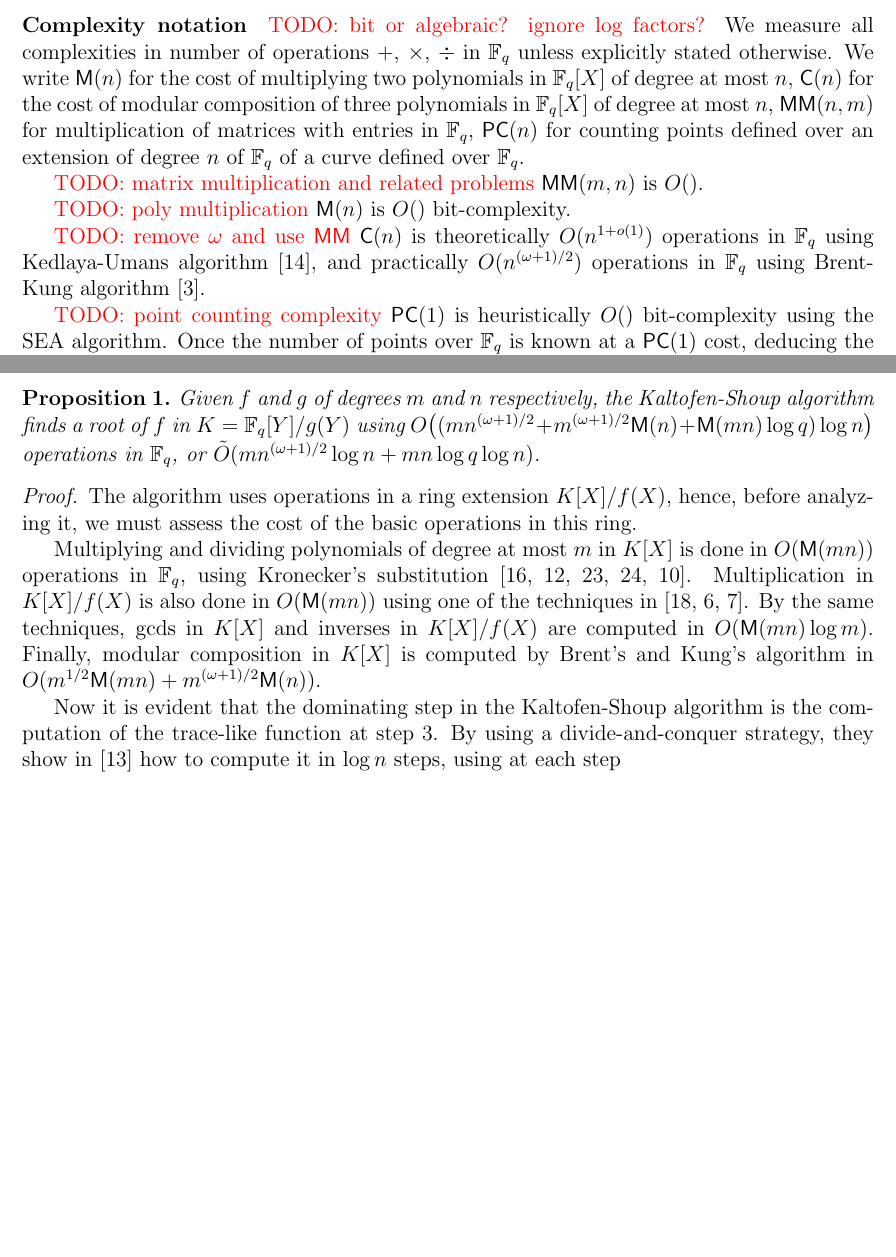
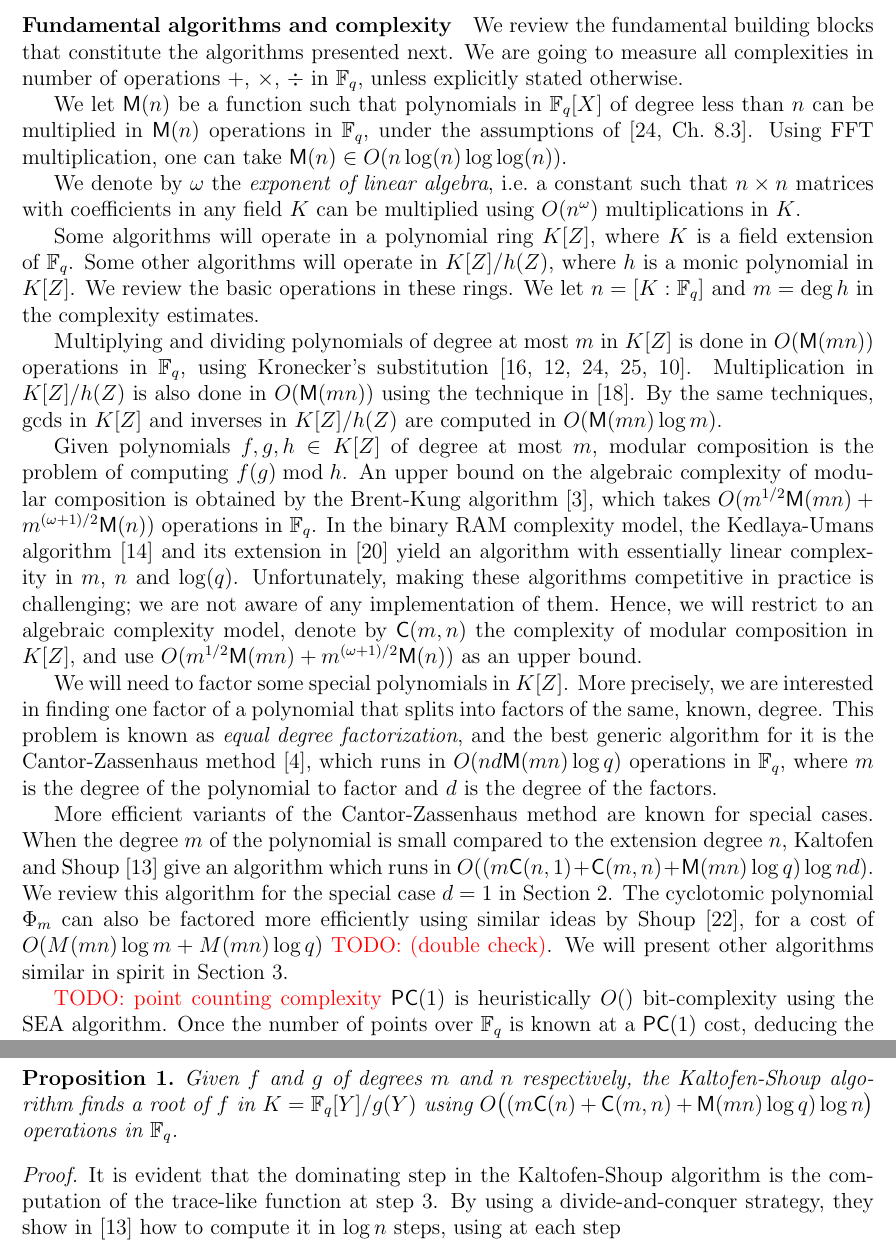
Before and after one commit to defeo/ffisom, a LaTeX paper (ffisom.tex): two parts of pages 4 and 5 of 31 before the commit and two parts of pages 4 and 6 of 31 after it, joined at a grey line, cut at the place of the change, the shorter picture padded with empty space. Compiled offline with pdfLaTeX.

Commit message:
Rewritten introduction on complexity

```diff
--- a/ffisom.tex
+++ b/ffisom.tex
@@ -241,32 +241,70 @@ sub-problems:
     evaluation}.
 \end{enumerate}
 
-\paragraph{Complexity notation}
-\todo{bit or algebraic? ignore log factors?}
-We measure all complexities in number
-of operations $+$, $\times$, $\div$ in $\F_q$ unless explicitly
-stated otherwise. We write $\MM(n)$ for
-the cost of multiplying two polynomials in $\F_q[X]$ of degree at most
-$n$, $\MC(n)$ for the cost of modular composition of three
-polynomials in $\F_q[X]$ of degree at most $n$,
-$\MMM(n, m)$ for multiplication of matrices with entries in $\F_q$,
-% is this enough for our algorithm? or do we need \PC(m, n)?
-$\PC(n)$ for counting points defined over an extension of
-degree $n$ of $\F_q$ of a curve defined over $\F_q$.
-
-
-\todo{matrix multiplication and related problems}
-$\MMM(m, n)$ is $O()$.
-
-\todo{poly multiplication}
-$\MM(n)$ is $O()$ bit-complexity.
-
-\todo{remove $\omega$ and use $\MMM$}
-$\MC(n)$ is theoretically $O(n^{1 + o(1)})$ operations in $\F_q$
-using Kedlaya-Umans algorithm~\cite{kedlaya+umans08},
-and practically
-$O(n^{(\omega + 1)/2})$ operations in $\F_q$
-using Brent-Kung algorithm~\cite{brent+kung}.
+
+\paragraph{Fundamental algorithms and complexity}
+We review the fundamental building blocks that constitute the
+algorithms presented next.  We are going to measure all complexities
+in number of operations $+$, $\times$, $\div$ in $\F_q$, unless
+explicitly stated otherwise.
+
+We let $\MM(n)$ be a function such that polynomials in $\F_q[X]$ of
+degree less than $n$ can be multiplied in $\MM(n)$ operations in
+$\F_q$, under the assumptions of~\cite[Ch.~8.3]{vzGG}. Using FFT
+multiplication, one can take $\MM(n)\in O(n\log (n) \log\log (n))$.
+
+We denote by $\omega$ the \emph{exponent of linear algebra}, i.e.\ a
+constant such that $n\times n$ matrices with coefficients in any field
+$K$ can be multiplied using $O(n^\omega)$ multiplications in $K$.
+
+Some algorithms will operate in a polynomial ring $K[Z]$, where $K$ is
+a field extension of $\F_q$. Some other algorithms will operate in
+$K[Z]/h(Z)$, where $h$ is a monic polynomial in $K[Z]$. We review the
+basic operations in these rings. We let $n=[K:\F_q]$ and $m=\deg h$ in
+the complexity estimates.
+
+Multiplying and dividing polynomials of degree at most $m$ in $K[Z]$
+is done in $O(\MM(mn))$ operations in $\F_q$, using Kronecker's
+substitution~\cite{moenck76,kaltofen87,vzGG,vzgathen+shoup92,harvey09}.
+Multiplication in $K[Z]/h(Z)$ is also done in $O(\MM(mn))$ using the
+technique in~\cite{pascal+schost06}. By the same techniques, gcds in
+$K[Z]$ and inverses in $K[Z]/h(Z)$ are computed in $O(\MM(mn)\log m)$.
+
+Given polynomials $f,g,h\in K[Z]$ of degree at most $m$, modular
+composition is the problem of computing $f(g) \bmod h$. An upper bound
+on the algebraic complexity of modular composition is obtained by the
+Brent-Kung algorithm~\cite{brent+kung}, which takes $O(m^{1/2}\MM(mn)
++ m^{(\omega+1)/2}\MM(n))$ operations in $\F_q$.  In the binary RAM
+complexity model, the Kedlaya-Umans algorithm~\cite{KeUm11} and its
+extension in~\cite{PoSc13a} yield an algorithm with essentially linear
+complexity in $m$, $n$ and $\log(q)$. Unfortunately, making these
+algorithms competitive in practice is challenging; we are not aware of
+any implementation of them. Hence, we will restrict to an algebraic
+complexity model, denote by $\CC(m,n)$ the complexity of modular
+composition in $K[Z]$, and use $O(m^{1/2}\MM(mn) +
+m^{(\omega+1)/2}\MM(n))$ as an upper bound.
+
+We will need to factor some special polynomials in $K[Z]$. More
+precisely, we are interested in finding one factor of a polynomial
+that splits into factors of the same, known, degree. This problem is
+known as \emph{equal degree factorization}, and the best generic
+algorithm for it is the Cantor-Zassenhaus method~\cite{cantor1981},
+which runs in $O(nd\MM(mn)\log q)$ operations in $\F_q$, where $m$ is
+the degree of the polynomial to factor and $d$ is the degree of the
+factors.
+
+More efficient variants of the Cantor-Zassenhaus method are known for
+special cases. When the degree $m$ of the polynomial is small compared
+to the extension degree $n$, Kaltofen and
+Shoup~\cite{kaltofen+shoup97} give an algorithm which runs in
+$O((m\CC(n,1) + \CC(m,n) + \MM(mn)\log q)\log nd)$. We review this
+algorithm for the special case $d=1$ in
+Section~\ref{sec:description-naive}. The cyclotomic polynomial
+$\Phi_m$ can also be factored more efficiently using similar ideas by
+Shoup~\cite{shoup94}, for a cost of $O(M(mn)\log m + M(mn)\log q)$
+\todo{(double check)}. We will present other algorithms similar in
+spirit in Section~\ref{sec:kummer}.
+
 
 \todo{point counting complexity}
 $\PC(1)$ is heuristically $O()$ bit-complexity
@@ -353,27 +390,11 @@ complexity analysis below, to adapt to our framework.
 \begin{proposition}
   Given $f$ and $g$ of degrees $m$ and $n$ respectively, the
   Kaltofen-Shoup algorithm finds a root of $f$ in $K=\F_q[Y]/g(Y)$
-  using $O\bigl((mn^{(\omega+1)/2} + m^{(\omega+1)/2}\MM(n) +
-  \MM(mn)\log q)\log n\bigr)$ operations in $\F_q$, or
-  $\tildO(mn^{(\omega+1)/2}\log n + mn\log q\log n)$.
+  using $O\bigl((m\CC(n) + \CC(m,n) + \MM(mn)\log q)\log n\bigr)$
+  operations in $\F_q$.
 \end{proposition}
 \begin{proof}
-  The algorithm uses operations in a ring extension $K[X]/f(X)$,
-  hence, before analyzing it, we must assess the cost of the basic
-  operations in this ring.
-
-  Multiplying and dividing polynomials of degree at most $m$ in $K[X]$
-  is done in $O(\MM(mn))$ operations in $\F_q$, using Kronecker's
-  substitution~\cite{moenck76,kaltofen87,vzGG,vzgathen+shoup92,harvey09}. Multiplication
-  in $K[X]/f(X)$ is also done in $O(\MM(mn))$ using one of the
-  techniques
-  in~\cite{pascal+schost06,DeDoSc13,DeFeo:2014:FAA:2608628.2608672}. By
-  the same techniques, gcds in $K[X]$ and inverses in $K[X]/f(X)$ are
-  computed in $O(\MM(mn)\log m)$. Finally, modular composition in
-  $K[X]$ is computed by Brent's and Kung's algorithm in $O(m^{1/2}\MM(mn) +
-  m^{(\omega+1)/2}\MM(n))$.
-
-  Now it is evident that the dominating step in the Kaltofen-Shoup
+  It is evident that the dominating step in the Kaltofen-Shoup
   algorithm is the computation of the trace-like function at
   step~\ref{alg:ks-pseudotrace}. By using a divide-and-conquer
   strategy, they show in~\cite{kaltofen+shoup97} how to compute it in
```
Also changed, not shown: ffisom.tex (17 more changed lines).
